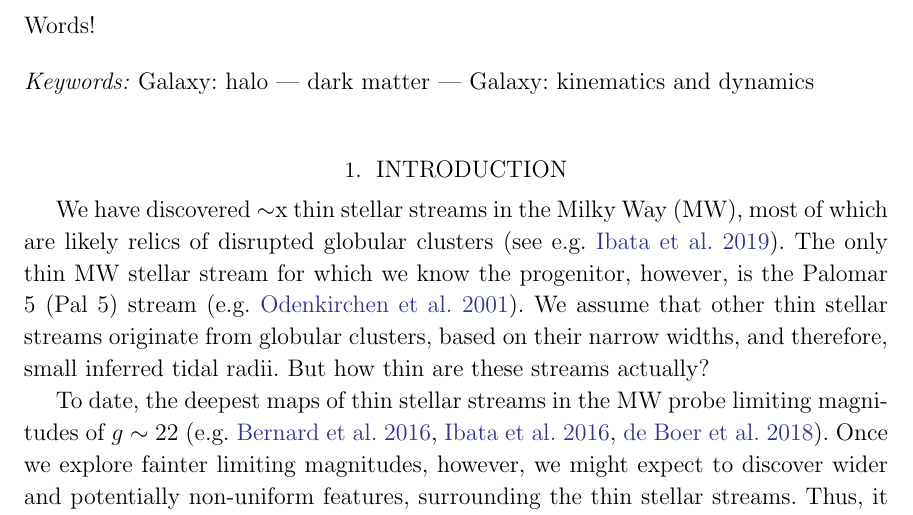
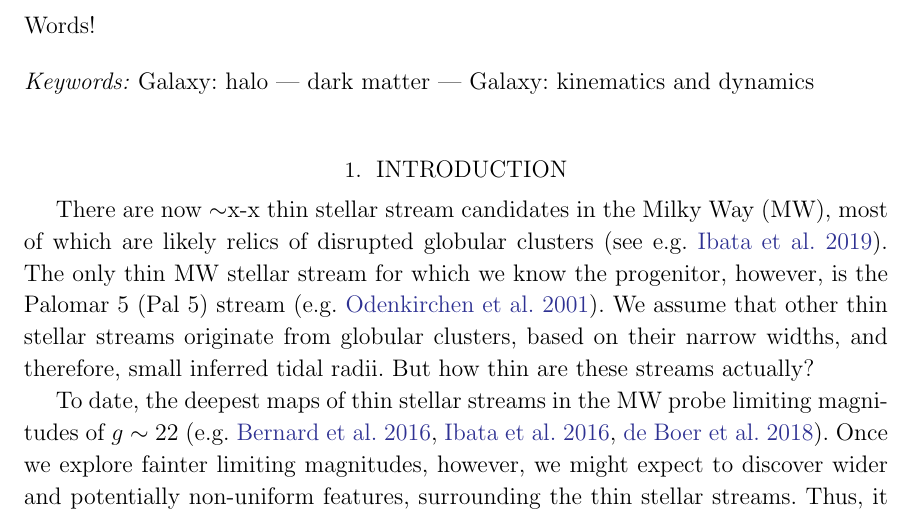
Before and after one commit to adrn/Pal5sBiggestFan, a LaTeX paper (paper/pal5fan.tex): part of page 1 of 12, cut so that both start at the same text. Compiled offline with pdfLaTeX.

Commit message:
edits to intro

```diff
--- a/paper/pal5fan.tex
+++ b/paper/pal5fan.tex
@@ -66,7 +66,7 @@
 
 \section{Introduction}
 \label{sec:intro}
-We have discovered $\sim$x thin stellar streams in the Milky Way (MW), most of which are likely relics of disrupted globular clusters (see e.g. \citealt{Ibata:2019}). The only thin MW stellar stream for which we know the progenitor, however, is the Palomar 5 (Pal 5) stream (e.g. \citealt{Odenkirchen:2001}). We assume that other thin stellar streams originate from globular clusters, based on their narrow widths, and therefore, small inferred tidal radii. But how thin are these streams actually?
+There are now $\sim$x-x thin stellar stream candidates in the Milky Way (MW), most of which are likely relics of disrupted globular clusters (see e.g. \citealt{Ibata:2019}). The only thin MW stellar stream for which we know the progenitor, however, is the Palomar 5 (Pal 5) stream (e.g. \citealt{Odenkirchen:2001}). We assume that other thin stellar streams originate from globular clusters, based on their narrow widths, and therefore, small inferred tidal radii. But how thin are these streams actually?
 
 To date, the deepest maps of thin stellar streams in the MW probe limiting magnitudes of $g \sim 22$ (e.g. \citealt{Bernard:2016}, \citealt{Ibata:2016}, \citealt{deBoer:2018}). Once we explore fainter limiting magnitudes, however, we might expect to discover wider and potentially non-uniform features, surrounding the thin stellar streams. Thus, it is possible that only the densest, thin parts have been uncovered, and the streams could be surrounded by lower surface density material.
 
```
